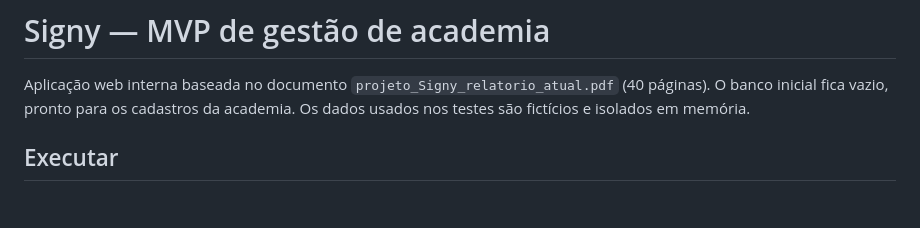
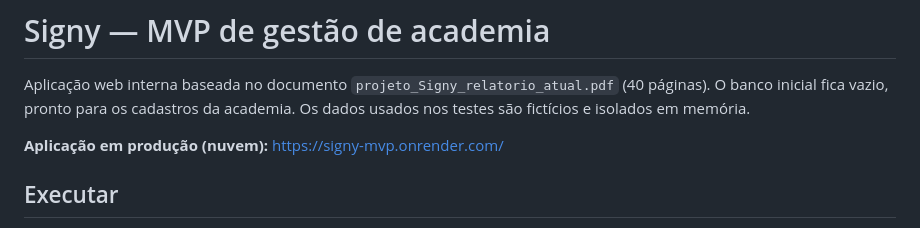
Before and after one commit to vitortoelho/signy-prototype, a Markdown page: README.md, the part around the change. Drawn GitHub-style; blank space fills up the shorter version.

Commit message:
docs(readme): adiciona link da aplicacao em producao na nuvem

```diff
--- a/README.md
+++ b/README.md
@@ -1,6 +1,8 @@
 # Signy — MVP de gestão de academia
 
 Aplicação web interna baseada no documento `projeto_Signy_relatorio_atual.pdf` (40 páginas). O banco inicial fica vazio, pronto para os cadastros da academia. Os dados usados nos testes são fictícios e isolados em memória.
+
+**Aplicação em produção (nuvem):** [https://signy-mvp.onrender.com/](https://signy-mvp.onrender.com/)
 
 ## Executar
 
```
